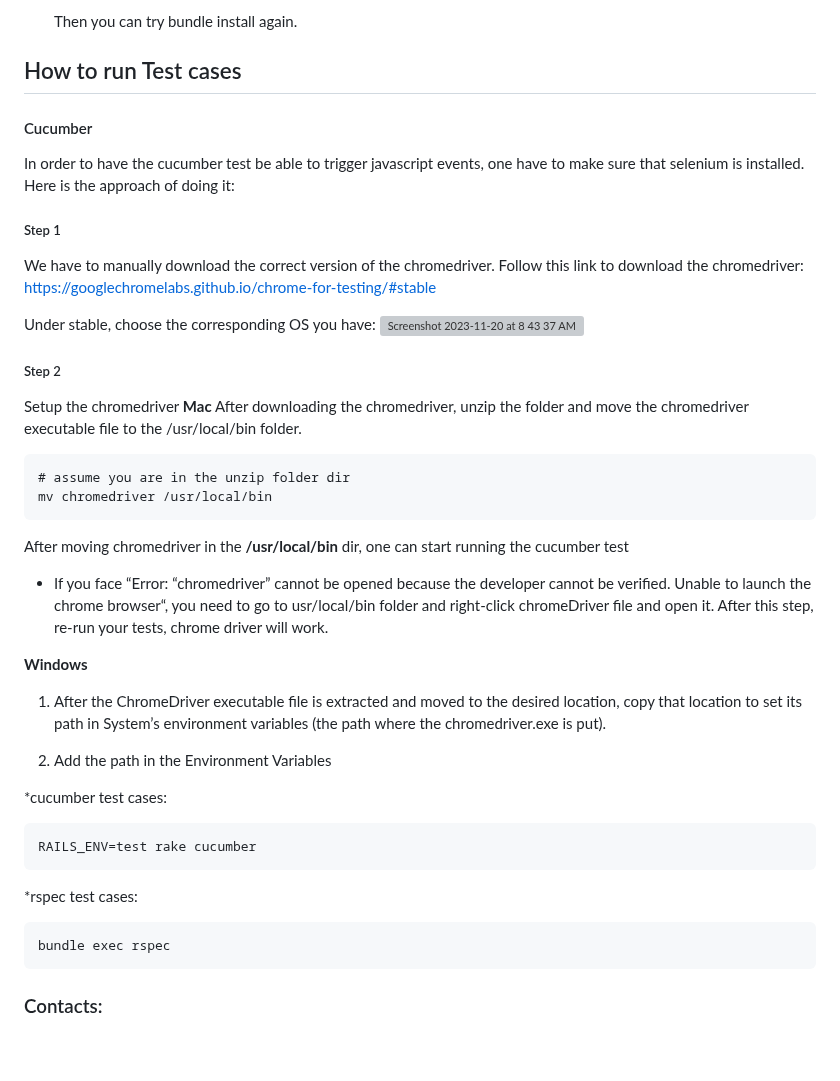
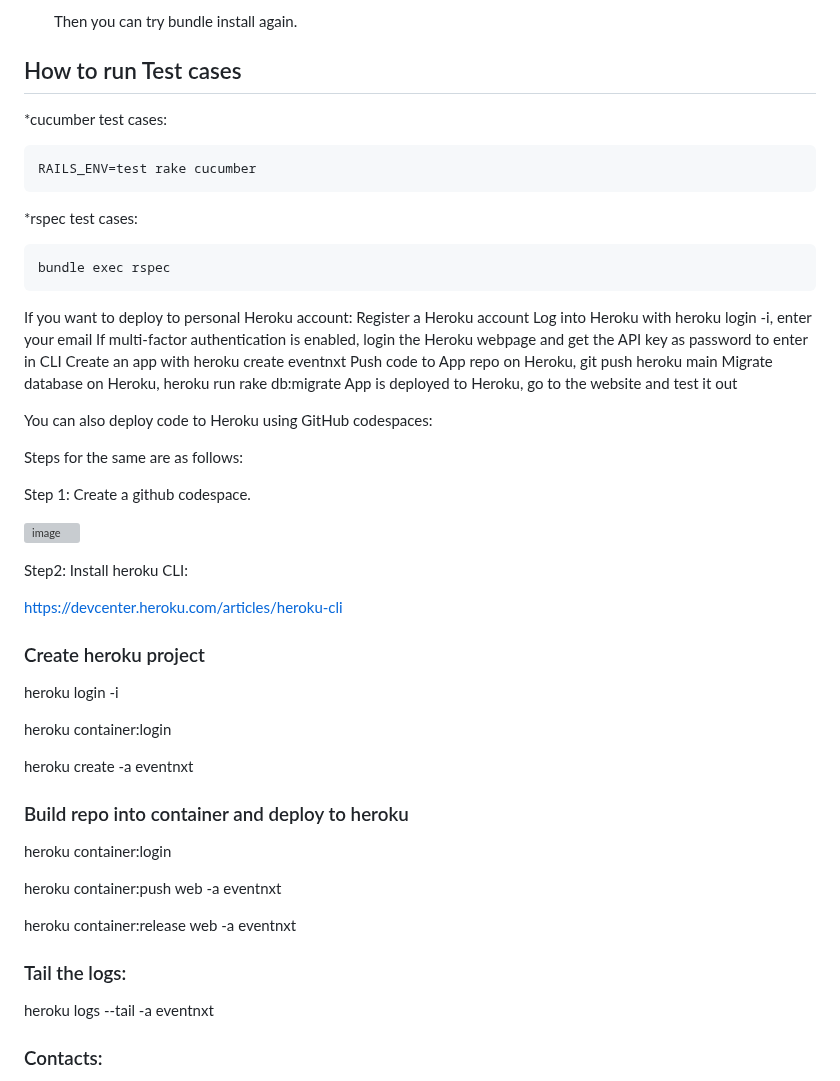
Before and after one commit to xint040/csce606teamcourseprojecteventnxt_FORKED, a Markdown page: EventNXT_new_app/README.md, the part around the change. Rendered like a GitHub page; blank space fills up the shorter version; grey boxes are pictures that could not be loaded.

````diff
--- a/EventNXT_new_app/README.md
+++ b/EventNXT_new_app/README.md
@@ -52,31 +52,6 @@ If you don't have the ruby or rails. Please follow the below processes.
 
 ## How to run Test cases
 
-#### Cucumber
-In order to have the cucumber test be able to trigger javascript events, one have to make sure that selenium is installed. Here is the approach of doing it:
-##### Step 1
-We have to manually download the correct version of the chromedriver. Follow this link to download the chromedriver: https://googlechromelabs.github.io/chrome-for-testing/#stable
-
-Under stable, choose the corresponding OS you have:
-<img width="1256" alt="Screenshot 2023-11-20 at 8 43 37 AM" src="https://github.com/CSCE-606-Event360/Fall2023-PlaNXT/assets/32810188/5a32cd03-e603-41ac-bf80-e69331c44cbf">
-
-
-##### Step 2
-Setup the chromedriver
-<b>Mac</b>
-After downloading the chromedriver, unzip the folder and move the chromedriver executable file to the /usr/local/bin folder.
-```
-# assume you are in the unzip folder dir
-mv chromedriver /usr/local/bin
-```
-After moving chromedriver in the **/usr/local/bin** dir, one can start running the cucumber test
-* If you face “Error: “chromedriver” cannot be opened because the developer cannot be verified. Unable to launch the chrome browser“, you need to go to usr/local/bin folder and right-click chromeDriver file and open it. After this step, re-run your tests, chrome driver will work.
-
-<b>Windows</b>
-1. After the ChromeDriver executable file is extracted and moved to the desired location, copy that location to set its path in System’s environment variables (the path where the chromedriver.exe is put).
-
-2. Add the path in the Environment Variables
-
 *cucumber test cases:
 
 ```console
@@ -88,6 +63,46 @@ RAILS_ENV=test rake cucumber
 ```console
 bundle exec rspec
 ```
+
+If you want to deploy to personal Heroku account:
+ Register a Heroku account
+ Log into Heroku with heroku login -i, enter your email
+ If multi-factor authentication is enabled, login the Heroku webpage and get the API key as password to enter in CLI
+ Create an app with heroku create eventnxt
+ Push code to App repo on Heroku, git push heroku main
+ Migrate database on Heroku, heroku run rake db:migrate
+ App is deployed to Heroku, go to the website and test it out
+
+You can also deploy code to Heroku using GitHub codespaces:
+
+Steps for the same are as follows:
+
+Step 1: Create a github codespace.
+
+![image](https://github.com/CSCE-606-Event360/EventNXT/assets/143128193/fe934f0f-d848-4d5b-b862-c273fae498b2)
+
+Step2: Install heroku CLI:
+
+https://devcenter.heroku.com/articles/heroku-cli
+
+### Create heroku project
+ heroku login -i
+
+ heroku container:login
+
+ heroku create -a eventnxt
+
+### Build repo into container and deploy to heroku
+
+ heroku container:login
+
+ heroku container:push web -a eventnxt
+
+ heroku container:release web -a eventnxt
+
+### Tail the logs:
+ heroku logs --tail -a eventnxt
+
 
 ### Contacts:
  * Email the team if you have any questions:
````
